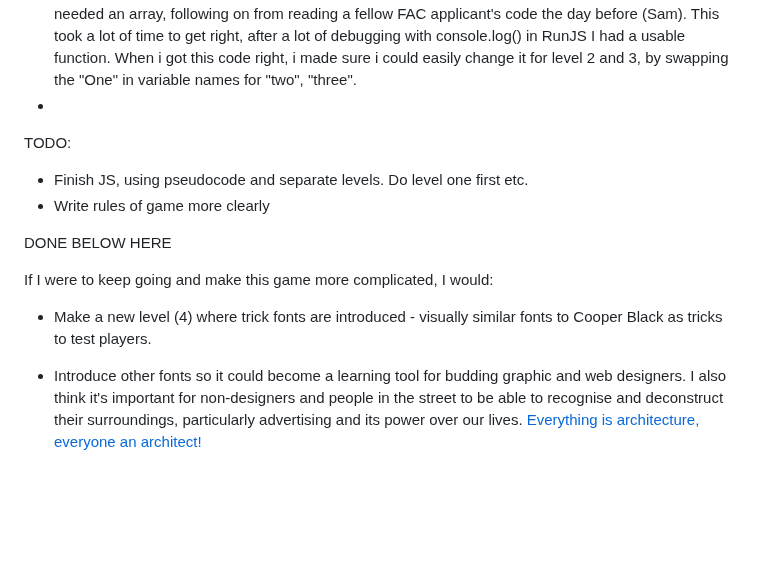
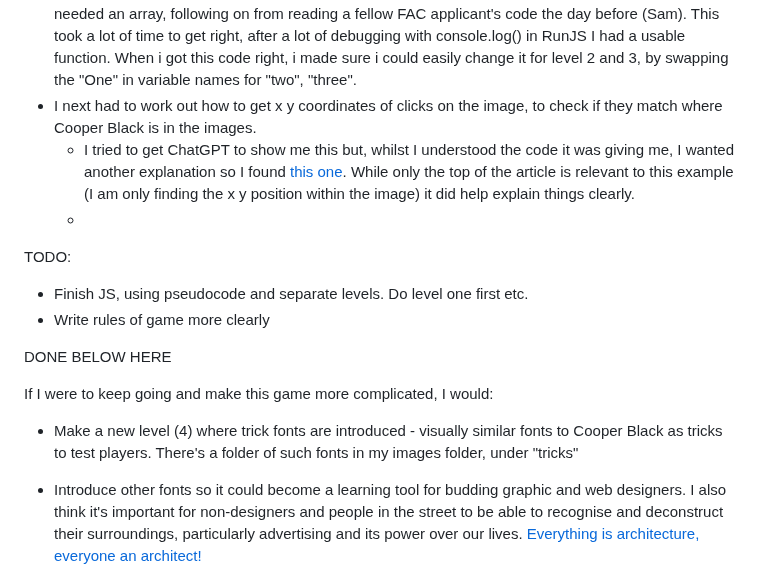
Before and after one commit to jones58/typespotting, a Markdown page: README.md, the part around the change. GitHub-like rendering; blank space fills up the shorter version.

Commit message:
updating readme with progress

```diff
--- a/README.md
+++ b/README.md
@@ -56,7 +56,9 @@
   - I cropped and made them square in Photoshop and named them 1-6, 1-6, 1-8 in each of the folders. Gave them same extension too for each manipulation with Javascript.
 - At this point I showed my game (and some of the functionality like the random colour scheme) to people at Founders and Coders Meetup. It was great to get some early user feedback on my game - both a confidence boost and a chance to refine my idea and really focus on what it is I want the purpose of the game to be and how to express this. I decided I wanted to write out the rules of the game more clearly.
 - I continued writing pseudocode to work out what the javascript needed to look like. At this point I realised my random image generator (for level 1, level 2, level 3) was lacking because it would just generate random images, not removing the options that have been generated already. I decided I needed an array, following on from reading a fellow FAC applicant's code the day before (Sam). This took a lot of time to get right, after a lot of debugging with console.log() in RunJS I had a usable function. When i got this code right, i made sure i could easily change it for level 2 and 3, by swapping the "One" in variable names for "two", "three".
--
+- I next had to work out how to get x y coordinates of clicks on the image, to check if they match where Cooper Black is in the images.
+  - I tried to get ChatGPT to show me this but, whilst I understood the code it was giving me, I wanted another explanation so I found [this one](https://www.kirupa.com/html5/getting_mouse_click_position.htm#). While only the top of the article is relevant to this example (I am only finding the x y position within the image) it did help explain things clearly.
+  -
 
 TODO:
 - Finish JS, using pseudocode and separate levels. Do level one first etc.
@@ -66,7 +68,7 @@ DONE BELOW HERE
 
 If I were to keep going and make this game more complicated, I would:
 
-- Make a new level (4) where trick fonts are introduced - visually similar fonts to Cooper Black as tricks to test players.
+- Make a new level (4) where trick fonts are introduced - visually similar fonts to Cooper Black as tricks to test players. There's a folder of such fonts in my images folder, under "tricks"
 
 - Introduce other fonts so it could become a learning tool for budding graphic and web designers. I also think it's important for non-designers and people in the street to be able to recognise and deconstruct their surroundings, particularly advertising and its power over our lives. [Everything is architecture, everyone an architect!](https://pbs.twimg.com/media/Dlh_mOmWsAIN9mo.jpg)
 
```
